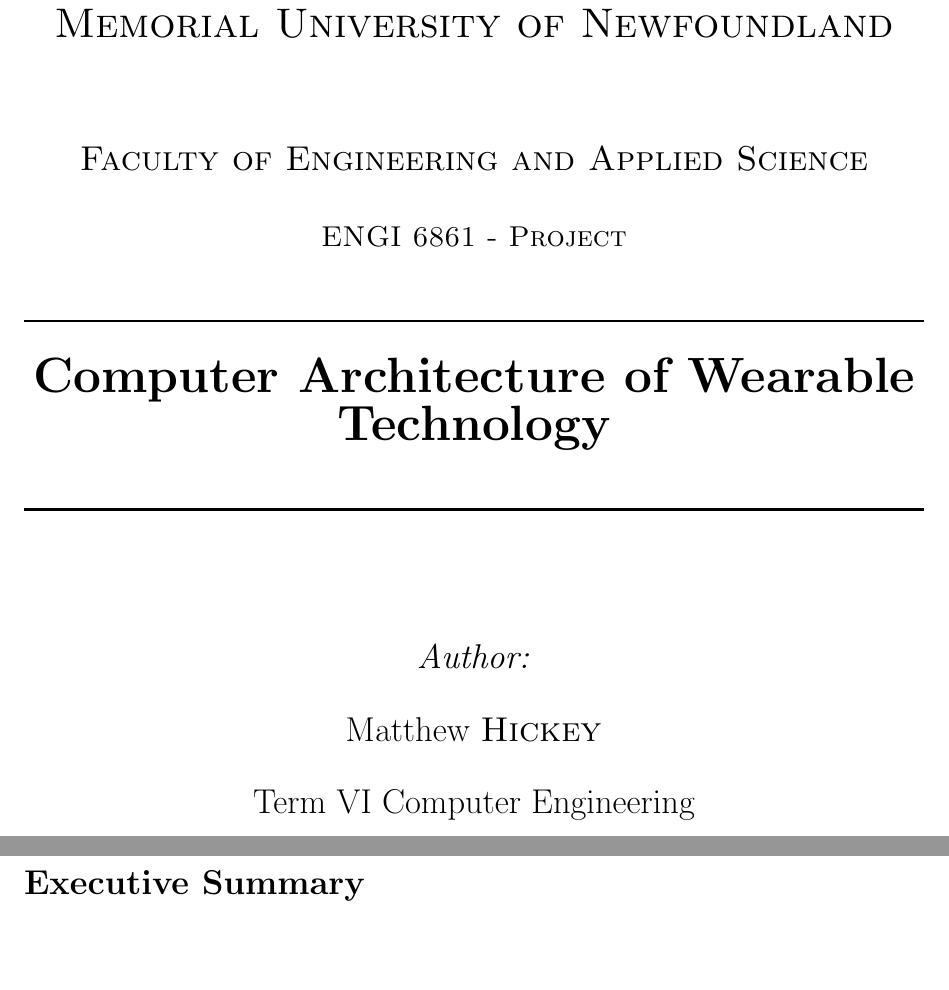
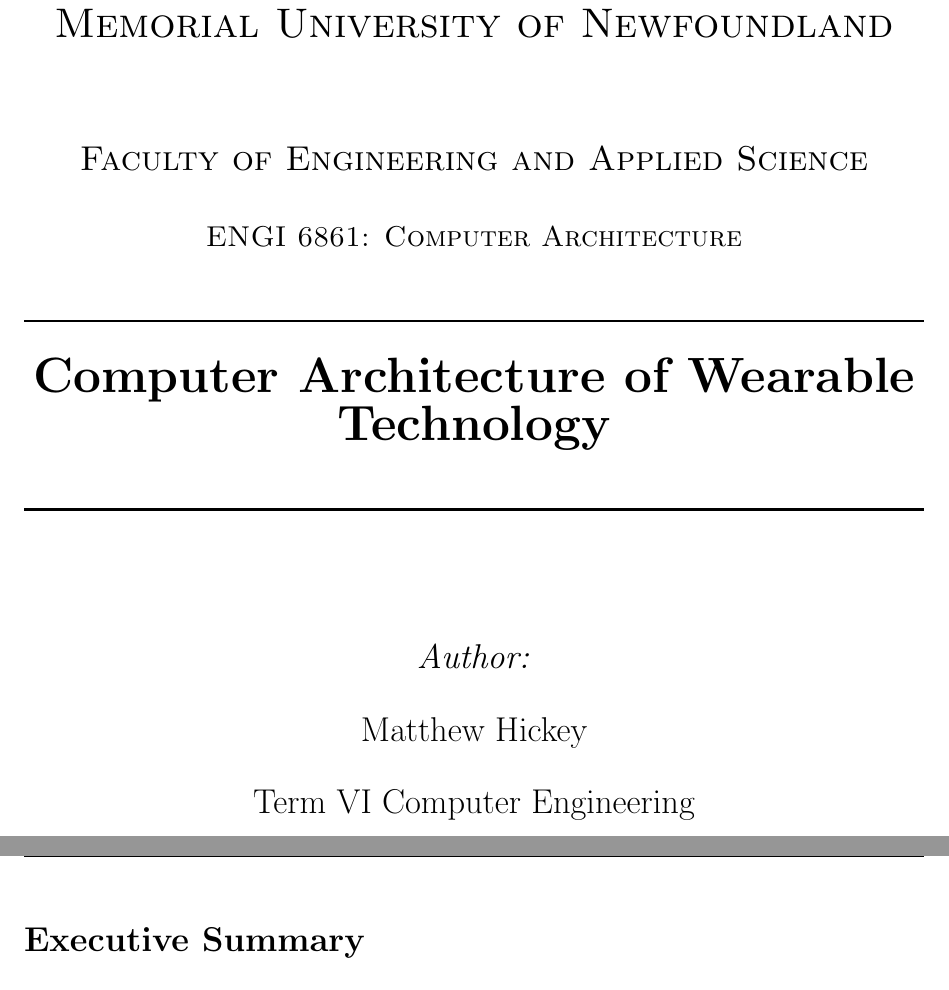
Before and after one commit to matthickey709/WearablesReport, a LaTeX document (FullReport.tex, which reads setup.tex, titlepage.tex): two parts of pages 1 and 2 of 24, joined at a grey line, cut so that both start at the same text, the shorter picture padded with empty space. Compiled offline with pdfLaTeX.

Commit message:
update title page

```diff
--- a/setup.tex
+++ b/setup.tex
@@ -13,6 +13,7 @@
 \usepackage[letterpaper, left=1.25in, right=1in, top=1in, bottom=1in]{geometry}
 \usepackage{csvsimple}
 \usepackage[hidelinks]{hyperref}
+\usepackage{fancyhdr}
 
 \hypersetup{
 pdftitle={Computer Architecture of Wearable Technology},
@@ -74,8 +75,16 @@
 \setcounter{secnumdepth}{4}
 
 \renewcommand{\contentsname}{Table of Contents}
+\renewcommand{\footrulewidth}{1pt}
 
 \titleformat{\paragraph}
 {\normalfont\normalsize\bfseries}{\theparagraph}{1em}{}
 \titlespacing*{\paragraph}
 {0pt}{3.25ex plus 1ex minus .2ex}{1.5ex plus .2ex}
+
+\pagestyle{fancy}
+\fancyhf{}
+\lhead{ENGI 6861}
+\rhead{Computer Architecture of Wearable Technology}
+\lfoot{Matthew Hickey}
+\rfoot{Page \thepage}
--- a/titlepage.tex
+++ b/titlepage.tex
@@ -8,7 +8,7 @@
 
 \textsc{\LARGE Memorial University of Newfoundland}\\[1.5cm]
 \textsc{\Large Faculty of Engineering and Applied Science}\\[0.5cm] % Major heading such as course name
-\textsc{\large ENGI 6861 - Project}\\[0.5cm] % Minor heading such as course title
+\textsc{\large ENGI 6861: Computer Architecture}\\[0.5cm] % Minor heading such as course title
 
 %----------------------------------------------------------------------------------------
 %	TITLE SECTION
@@ -24,7 +24,7 @@
 
 % If you don't want a supervisor, uncomment the two lines below and remove the section above
 \Large \emph{Author:}\\
-Matthew \textsc{Hickey}\\ % Your name
+Matthew Hickey\\ % Your name
 Term VI Computer Engineering\\[2cm]
 
 %----------------------------------------------------------------------------------------
```
